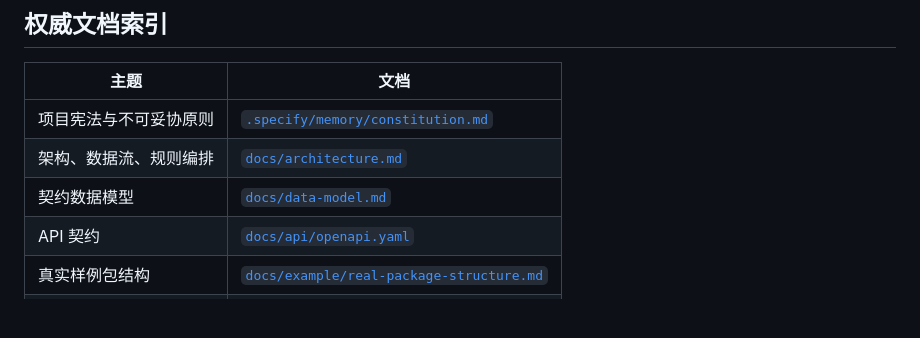
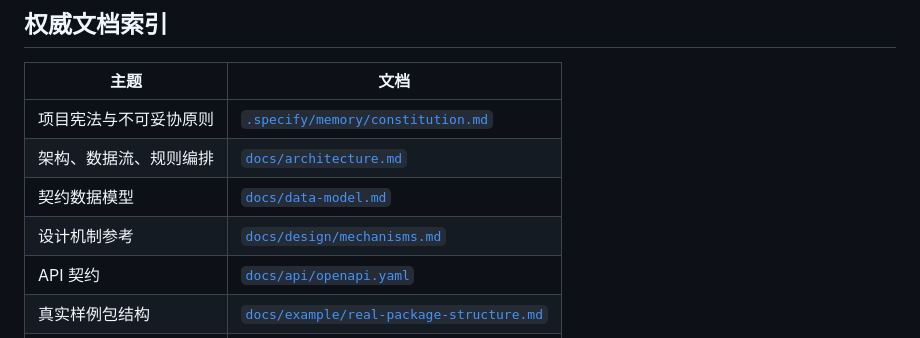
Before and after one commit to Apuuu66/PatrolX, a Markdown page: AGENTS.md, the part around the change. Drawn GitHub-style; blank space fills up the shorter version.

Commit message:
docs(design): 增加设计机制参考

```diff
--- a/AGENTS.md
+++ b/AGENTS.md
@@ -20,6 +20,7 @@ PatrolX 是离线巡检系统：
 | 项目宪法与不可妥协原则 | [`.specify/memory/constitution.md`](.specify/memory/constitution.md) |
 | 架构、数据流、规则编排 | [`docs/architecture.md`](docs/architecture.md) |
 | 契约数据模型 | [`docs/data-model.md`](docs/data-model.md) |
+| 设计机制参考 | [`docs/design/mechanisms.md`](docs/design/mechanisms.md) |
 | API 契约 | [`docs/api/openapi.yaml`](docs/api/openapi.yaml) |
 | 真实样例包结构 | [`docs/example/real-package-structure.md`](docs/example/real-package-structure.md) |
 | 分类规则配置 | [`deploy/config/classify_rules.yaml`](deploy/config/classify_rules.yaml) |
```
Also changed, not shown: docs/design/mechanisms.md (added, +297 -0 lines).
